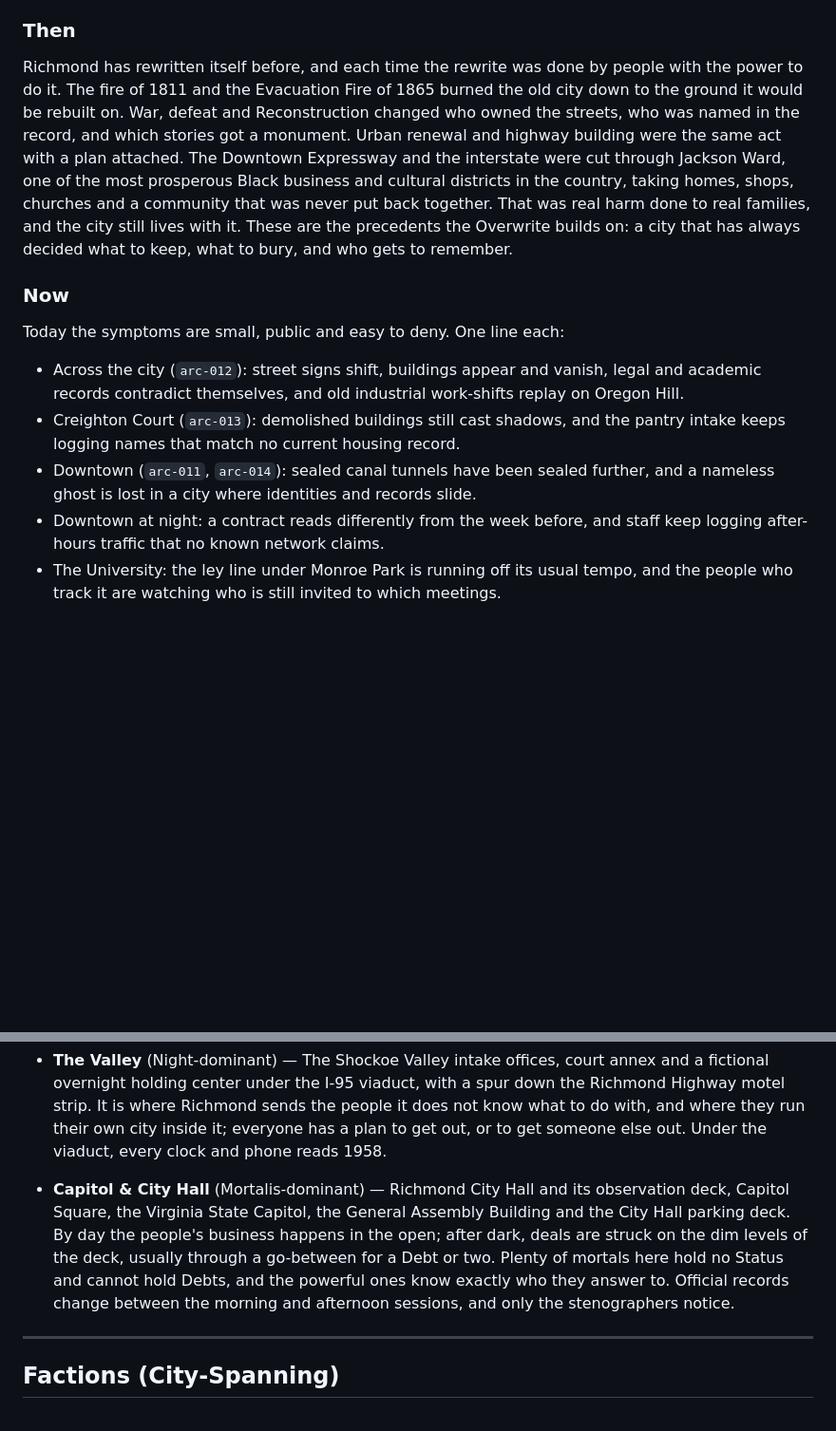
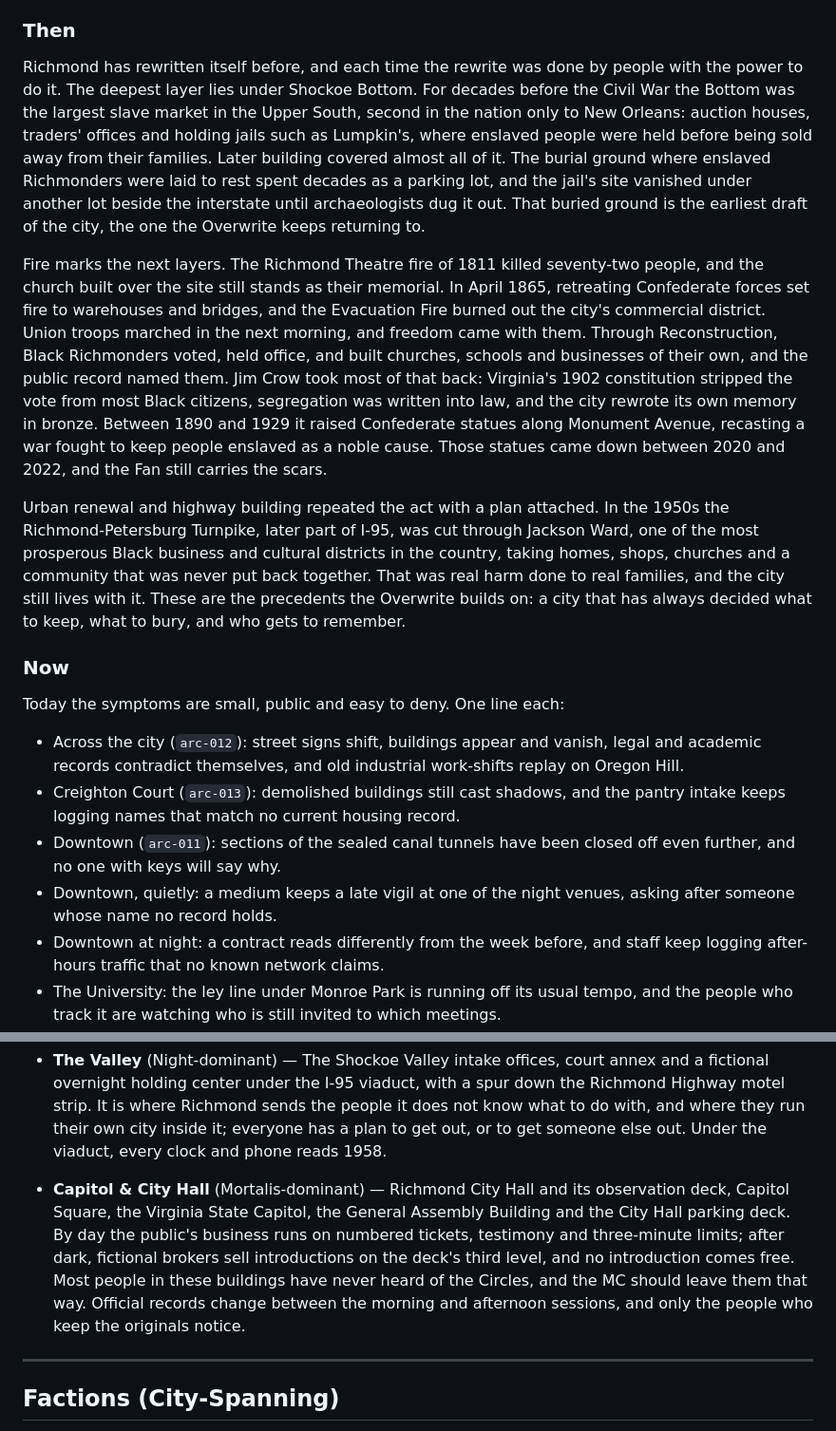
Before and after one commit to revel911/city-of-shadows, a Markdown page: game/world-bible.md, 2 parts joined by grey strips. Shown at 95% size. Rendered like a GitHub page; blank space fills up the shorter version.

Commit message:
content(world-bible): accurate Overwrite history; public symptoms only
"Then" now starts from the Shockoe slave trade and its burial under later
building, corrects the 1811 Theatre fire (72 dead) and the 1865 Evacuation
Fire, follows emancipation and Reconstruction into their Jim Crow reversal
with the Monument Avenue statues as that era's rewrite (removed 2020-2022),
and attributes Jackson Ward's split to the Richmond-Petersburg Turnpike
(I-95). The three Overwrite paragraphs are unchanged. "Now" no longer cites
the personal arc-014. The Capitol hub bullet is reworded to match the hub.

Co-Authored-By: Claude Opus 5.5 <noreply@anthropic.com>

```diff
--- a/game/world-bible.md
+++ b/game/world-bible.md
@@ -102,7 +102,11 @@ The MC should let this surface slowly. Discrepancies in the Public Events Log. N
 
 ### Then
 
-Richmond has rewritten itself before, and each time the rewrite was done by people with the power to do it. The fire of 1811 and the Evacuation Fire of 1865 burned the old city down to the ground it would be rebuilt on. War, defeat and Reconstruction changed who owned the streets, who was named in the record, and which stories got a monument. Urban renewal and highway building were the same act with a plan attached. The Downtown Expressway and the interstate were cut through Jackson Ward, one of the most prosperous Black business and cultural districts in the country, taking homes, shops, churches and a community that was never put back together. That was real harm done to real families, and the city still lives with it. These are the precedents the Overwrite builds on: a city that has always decided what to keep, what to bury, and who gets to remember.
+Richmond has rewritten itself before, and each time the rewrite was done by people with the power to do it. The deepest layer lies under Shockoe Bottom. For decades before the Civil War the Bottom was the largest slave market in the Upper South, second in the nation only to New Orleans: auction houses, traders' offices and holding jails such as Lumpkin's, where enslaved people were held before being sold away from their families. Later building covered almost all of it. The burial ground where enslaved Richmonders were laid to rest spent decades as a parking lot, and the jail's site vanished under another lot beside the interstate until archaeologists dug it out. That buried ground is the earliest draft of the city, the one the Overwrite keeps returning to.
+
+Fire marks the next layers. The Richmond Theatre fire of 1811 killed seventy-two people, and the church built over the site still stands as their memorial. In April 1865, retreating Confederate forces set fire to warehouses and bridges, and the Evacuation Fire burned out the city's commercial district. Union troops marched in the next morning, and freedom came with them. Through Reconstruction, Black Richmonders voted, held office, and built churches, schools and businesses of their own, and the public record named them. Jim Crow took most of that back: Virginia's 1902 constitution stripped the vote from most Black citizens, segregation was written into law, and the city rewrote its own memory in bronze. Between 1890 and 1929 it raised Confederate statues along Monument Avenue, recasting a war fought to keep people enslaved as a noble cause. Those statues came down between 2020 and 2022, and the Fan still carries the scars.
+
+Urban renewal and highway building repeated the act with a plan attached. In the 1950s the Richmond-Petersburg Turnpike, later part of I-95, was cut through Jackson Ward, one of the most prosperous Black business and cultural districts in the country, taking homes, shops, churches and a community that was never put back together. That was real harm done to real families, and the city still lives with it. These are the precedents the Overwrite builds on: a city that has always decided what to keep, what to bury, and who gets to remember.
 
 ### Now
 
@@ -110,7 +114,8 @@ Today the symptoms are small, public and easy to deny. One line each:
 
 - Across the city (`arc-012`): street signs shift, buildings appear and vanish, legal and academic records contradict themselves, and old industrial work-shifts replay on Oregon Hill.
 - Creighton Court (`arc-013`): demolished buildings still cast shadows, and the pantry intake keeps logging names that match no current housing record.
-- Downtown (`arc-011`, `arc-014`): sealed canal tunnels have been sealed further, and a nameless ghost is lost in a city where identities and records slide.
+- Downtown (`arc-011`): sections of the sealed canal tunnels have been closed off even further, and no one with keys will say why.
+- Downtown, quietly: a medium keeps a late vigil at one of the night venues, asking after someone whose name no record holds.
 - Downtown at night: a contract reads differently from the week before, and staff keep logging after-hours traffic that no known network claims.
 - The University: the ley line under Monroe Park is running off its usual tempo, and the people who track it are watching who is still invited to which meetings.
 
@@ -146,7 +151,7 @@ What follows depends on which Circle ends up holding the pen. None of these has
 
 - **The Valley** (Night-dominant) — The Shockoe Valley intake offices, court annex and a fictional overnight holding center under the I-95 viaduct, with a spur down the Richmond Highway motel strip. It is where Richmond sends the people it does not know what to do with, and where they run their own city inside it; everyone has a plan to get out, or to get someone else out. Under the viaduct, every clock and phone reads 1958.
 
-- **Capitol & City Hall** (Mortalis-dominant) — Richmond City Hall and its observation deck, Capitol Square, the Virginia State Capitol, the General Assembly Building and the City Hall parking deck. By day the people's business happens in the open; after dark, deals are struck on the dim levels of the deck, usually through a go-between for a Debt or two. Plenty of mortals here hold no Status and cannot hold Debts, and the powerful ones know exactly who they answer to. Official records change between the morning and afternoon sessions, and only the stenographers notice.
+- **Capitol & City Hall** (Mortalis-dominant) — Richmond City Hall and its observation deck, Capitol Square, the Virginia State Capitol, the General Assembly Building and the City Hall parking deck. By day the public's business runs on numbered tickets, testimony and three-minute limits; after dark, fictional brokers sell introductions on the deck's third level, and no introduction comes free. Most people in these buildings have never heard of the Circles, and the MC should leave them that way. Official records change between the morning and afternoon sessions, and only the people who keep the originals notice.
 
 ---
 
```
